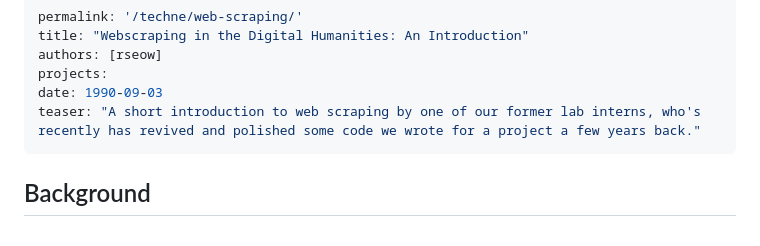
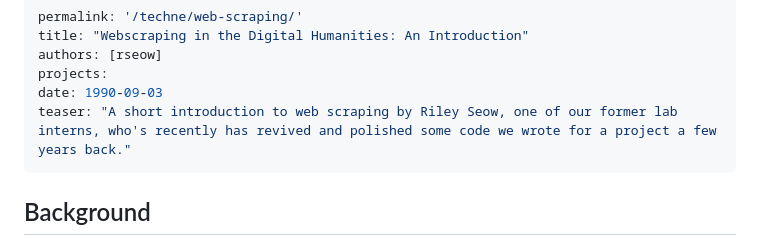
Before and after one commit to literarylab/literarylab.github.io, a Markdown page: src/techne/2023-09-01-web-scraping.md, the part around the change. Rendered like a GitHub page.

Commit message:
scraping teaser update

```diff
--- a/src/techne/2023-09-01-web-scraping.md
+++ b/src/techne/2023-09-01-web-scraping.md
@@ -4,7 +4,7 @@ title: "Webscraping in the Digital Humanities: An Introduction"
 authors: [rseow]
 projects:
 date: 1990-09-03
-teaser: "A short introduction to web scraping by one of our former lab interns, who's recently has revived and polished some code we wrote for a project a few years back."
+teaser: "A short introduction to web scraping by Riley Seow, one of our former lab interns, who's recently has revived and polished some code we wrote for a project a few years back."
 ---
 
 ## Background
```
